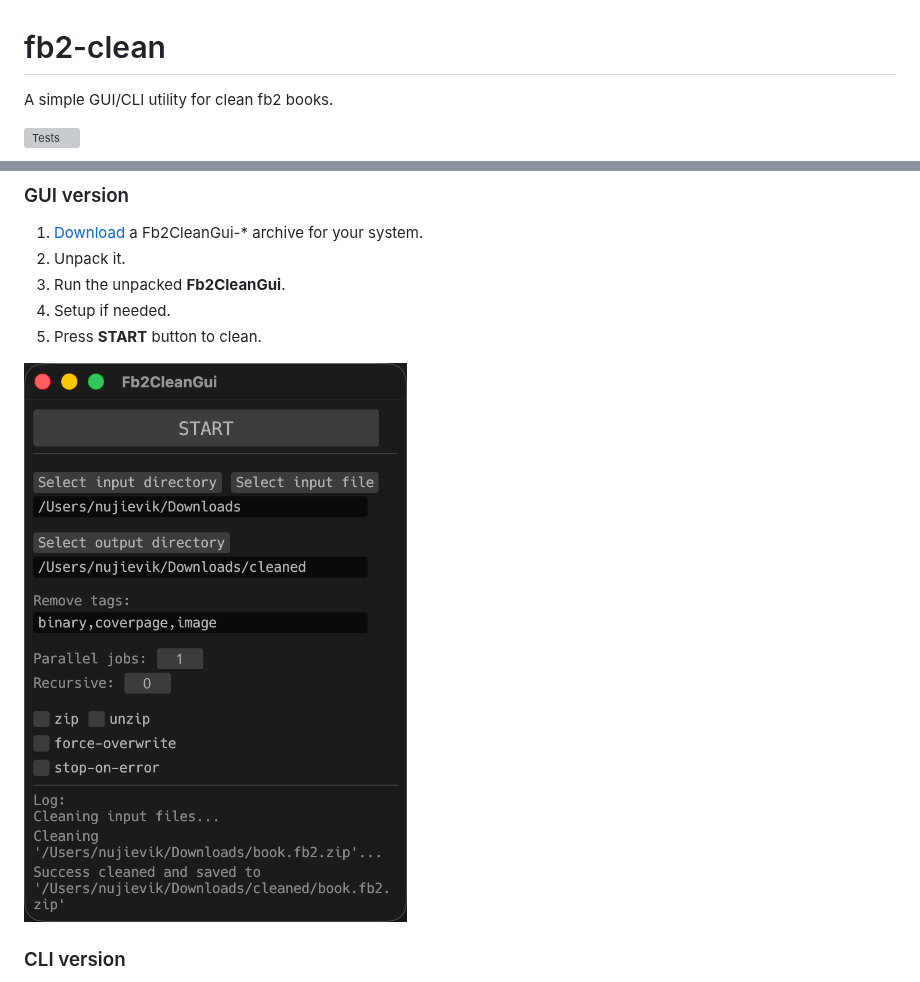
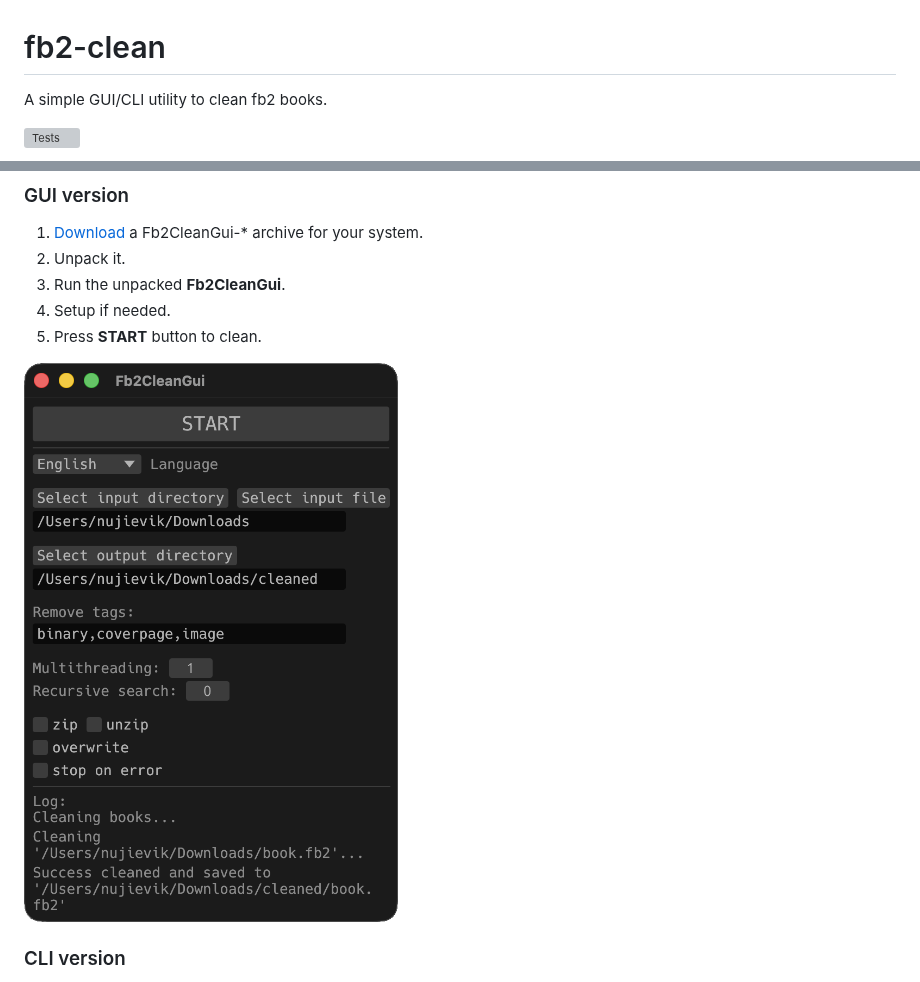
Before and after one commit to nujievik/fb2-clean, a Markdown page: README.md, 2 parts joined by grey strips. GitHub-like rendering; pictures changed too: assets/gui-example.png; grey boxes are pictures that could not be loaded.

```diff
--- a/README.md
+++ b/README.md
@@ -1,6 +1,6 @@
 # fb2-clean
 
-A simple GUI/CLI utility for clean fb2 books.
+A simple GUI/CLI utility to clean fb2 books.
 
 [![Tests](https://github.com/nujievik/fb2-clean/actions/workflows/tests.yml/badge.svg)](
 https://github.com/nujievik/fb2-clean/actions/workflows/tests.yml)
```
Also changed, not shown: CHANGELOG.md (+5 -0 lines), 13 other files.
